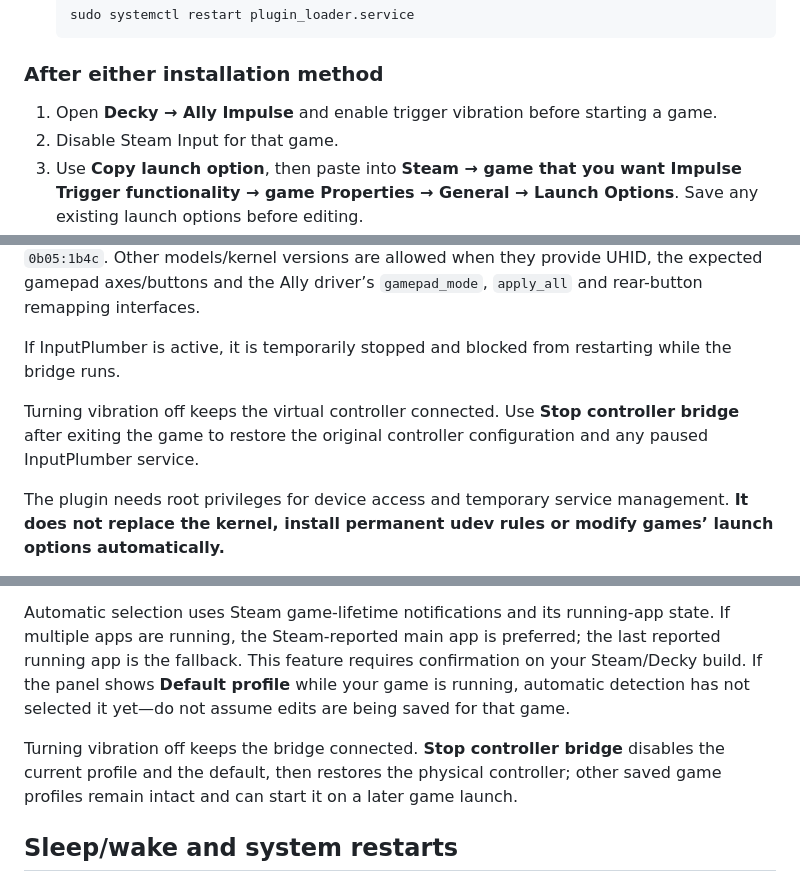
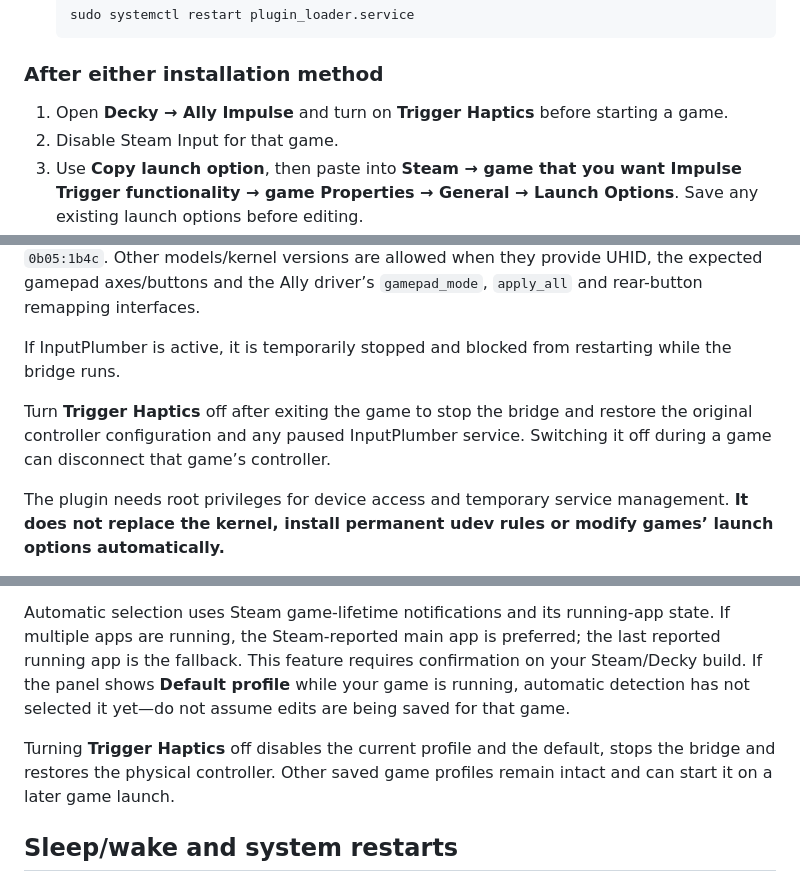
Before and after one commit to naturale0/Ally-Impulse, a Markdown page: README.md, 3 parts joined by grey strips. Drawn GitHub-style.

Commit message:
Simplify haptics controls and move profile below strength slider

```diff
--- a/README.md
+++ b/README.md
@@ -52,7 +52,7 @@ Requires SteamOS, Decky Loader and Python 3. Exit games and stop any existing co
 
 ### After either installation method
 
-1. Open **Decky → Ally Impulse** and enable trigger vibration before starting a game.
+1. Open **Decky → Ally Impulse** and turn on **Trigger Haptics** before starting a game.
 2. Disable Steam Input for that game.
 3. Use **Copy launch option**, then paste into **Steam → game that you want Impulse Trigger functionality → game Properties → General → Launch Options**. Save any existing launch options before editing.
 
@@ -106,7 +106,7 @@ The plugin creates a virtual Xbox Series Bluetooth HID controller using Linux UH
 
 If InputPlumber is active, it is temporarily stopped and blocked from restarting while the bridge runs.
 
-Turning vibration off keeps the virtual controller connected. Use **Stop controller bridge** after exiting the game to restore the original controller configuration and any paused InputPlumber service.
+Turn **Trigger Haptics** off after exiting the game to stop the bridge and restore the original controller configuration and any paused InputPlumber service. Switching it off during a game can disconnect that game’s controller.
 
 The plugin needs root privileges for device access and temporary service management. **It does not replace the kernel, install permanent udev rules or modify games’ launch options automatically.**
 
@@ -125,7 +125,7 @@ Existing settings become your default on upgrade; a copy is kept as `settings-be
 
 Automatic selection uses Steam game-lifetime notifications and its running-app state. If multiple apps are running, the Steam-reported main app is preferred; the last reported running app is the fallback. This feature requires confirmation on your Steam/Decky build. If the panel shows **Default profile** while your game is running, automatic detection has not selected it yet—do not assume edits are being saved for that game.
 
-Turning vibration off keeps the bridge connected. **Stop controller bridge** disables the current profile and the default, then restores the physical controller; other saved game profiles remain intact and can start it on a later game launch.
+Turning **Trigger Haptics** off disables the current profile and the default, stops the bridge and restores the physical controller. Other saved game profiles remain intact and can start it on a later game launch.
 
 ## Sleep/wake and system restarts
 
```
Also changed, not shown: docs/DETAILS.md (+5 -6 lines), docs/INTERFACE.md (+11 -1 lines), docs/images/decky-interface-wireframe.png, 5 other files.
